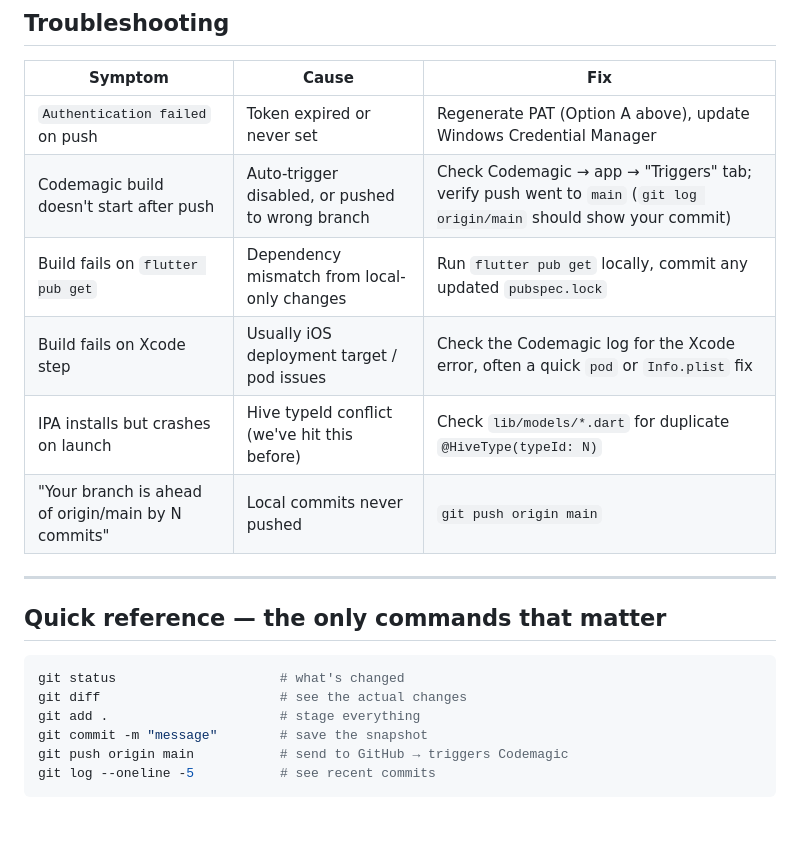
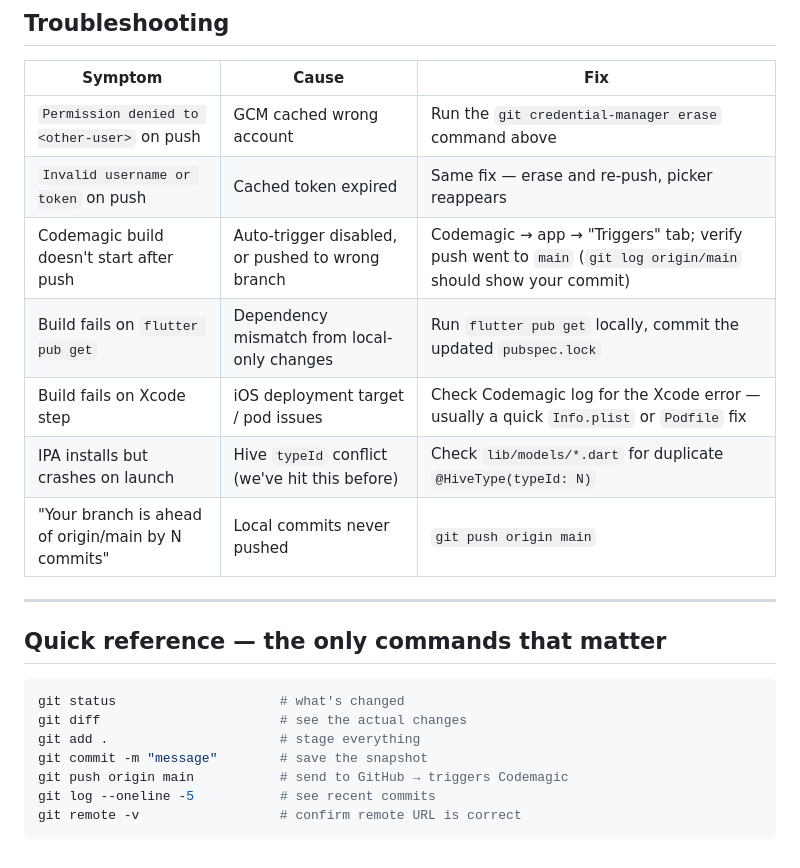
Before and after one commit to chinopoa/solo-leveling-app, a Markdown page: BUILD_AND_DEPLOY.md, the part around one of its changes. Drawn GitHub-style; blank space fills up the shorter version.

````diff
--- a/BUILD_AND_DEPLOY.md
+++ b/BUILD_AND_DEPLOY.md
@@ -88,11 +86,12 @@ Sideloaded apps expire every 7 days (Apple ID limit) and need re-signing — tha
 
 | Symptom | Cause | Fix |
 |---|---|---|
-| `Authentication failed` on push | Token expired or never set | Regenerate PAT (Option A above), update Windows Credential Manager |
-| Codemagic build doesn't start after push | Auto-trigger disabled, or pushed to wrong branch | Check Codemagic → app → "Triggers" tab; verify push went to `main` (`git log origin/main` should show your commit) |
-| Build fails on `flutter pub get` | Dependency mismatch from local-only changes | Run `flutter pub get` locally, commit any updated `pubspec.lock` |
-| Build fails on Xcode step | Usually iOS deployment target / pod issues | Check the Codemagic log for the Xcode error, often a quick `pod` or `Info.plist` fix |
-| IPA installs but crashes on launch | Hive typeId conflict (we've hit this before) | Check `lib/models/*.dart` for duplicate `@HiveType(typeId: N)` |
+| `Permission denied to <other-user>` on push | GCM cached wrong account | Run the `git credential-manager erase` command above |
+| `Invalid username or token` on push | Cached token expired | Same fix — erase and re-push, picker reappears |
+| Codemagic build doesn't start after push | Auto-trigger disabled, or pushed to wrong branch | Codemagic → app → "Triggers" tab; verify push went to `main` (`git log origin/main` should show your commit) |
+| Build fails on `flutter pub get` | Dependency mismatch from local-only changes | Run `flutter pub get` locally, commit the updated `pubspec.lock` |
+| Build fails on Xcode step | iOS deployment target / pod issues | Check Codemagic log for the Xcode error — usually a quick `Info.plist` or `Podfile` fix |
+| IPA installs but crashes on launch | Hive `typeId` conflict (we've hit this before) | Check `lib/models/*.dart` for duplicate `@HiveType(typeId: N)` |
 | "Your branch is ahead of origin/main by N commits" | Local commits never pushed | `git push origin main` |
 
 ---
@@ -106,4 +105,5 @@ git add .                      # stage everything
 git commit -m "message"        # save the snapshot
 git push origin main           # send to GitHub → triggers Codemagic
 git log --oneline -5           # see recent commits
+git remote -v                  # confirm remote URL is correct
 ```
````
Also changed, not shown: other parts of BUILD_AND_DEPLOY.md (+46 -48 lines).
